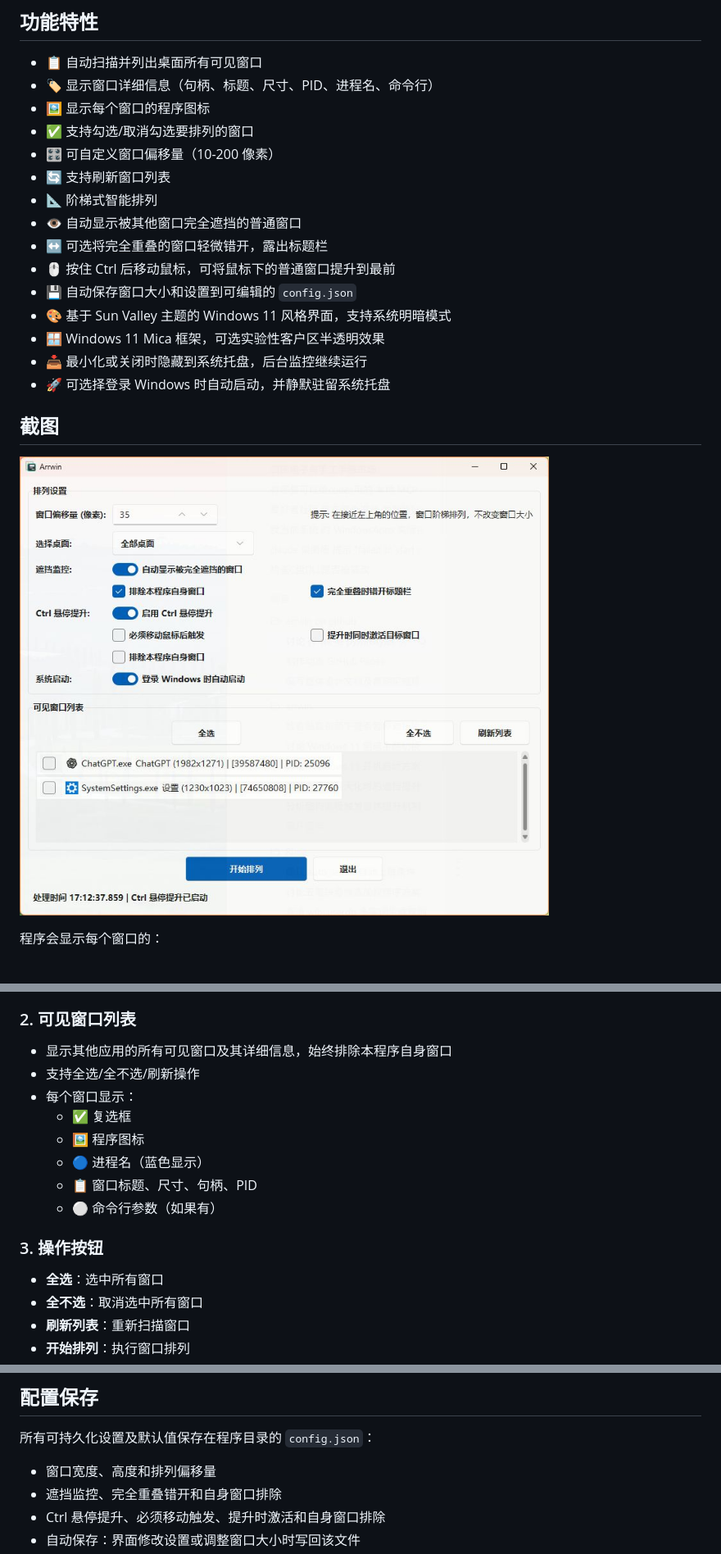
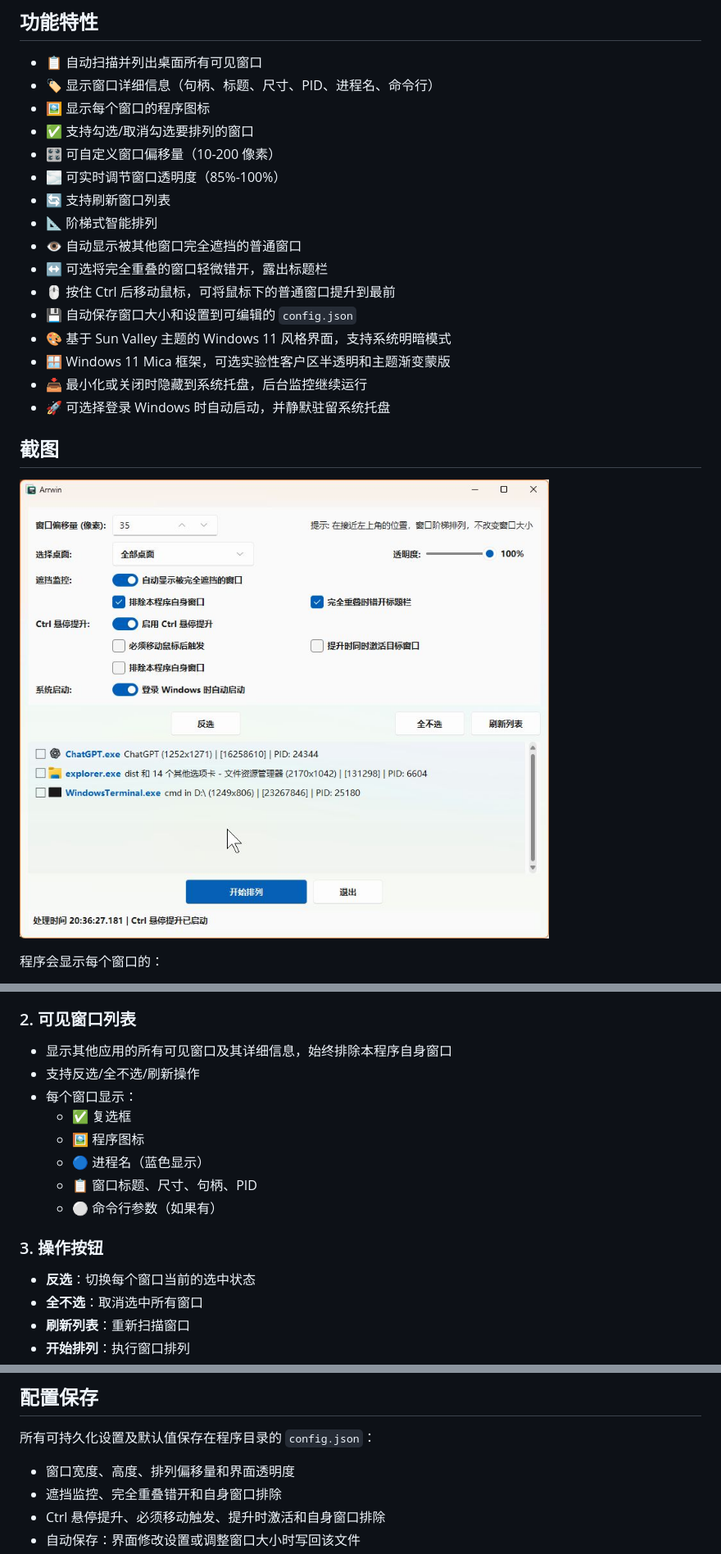
Before and after one commit to teateattt/arrwin, a Markdown page: README.md, 3 parts joined by grey strips. Shown at 82% size. Drawn GitHub-style; pictures changed too: Screen_Shot.png.

```diff
--- a/README.md
+++ b/README.md
@@ -9,6 +9,7 @@
 - 🖼️ 显示每个窗口的程序图标
 - ✅ 支持勾选/取消勾选要排列的窗口
 - 🎛️ 可自定义窗口偏移量（10-200 像素）
+- 🌫️ 可实时调节窗口透明度（85%-100%）
 - 🔄 支持刷新窗口列表
 - 📐 阶梯式智能排列
 - 👁️ 自动显示被其他窗口完全遮挡的普通窗口
@@ -16,7 +17,7 @@
 - 🖱️ 按住 Ctrl 后移动鼠标，可将鼠标下的普通窗口提升到最前
 - 💾 自动保存窗口大小和设置到可编辑的 `config.json`
 - 🎨 基于 Sun Valley 主题的 Windows 11 风格界面，支持系统明暗模式
-- 🪟 Windows 11 Mica 框架，可选实验性客户区半透明效果
+- 🪟 Windows 11 Mica 框架，可选实验性客户区半透明和主题渐变蒙版
 - 📥 最小化或关闭时隐藏到系统托盘，后台监控继续运行
 - 🚀 可选择登录 Windows 时自动启动，并静默驻留系统托盘
 
@@ -74,7 +75,7 @@ copy config.json dist\config.json
 
 ### 2. 可见窗口列表
 - 显示其他应用的所有可见窗口及其详细信息，始终排除本程序自身窗口
-- 支持全选/全不选/刷新操作
+- 支持反选/全不选/刷新操作
 - 每个窗口显示：
   - ✅ 复选框
   - 🖼️ 程序图标
@@ -83,7 +84,7 @@ copy config.json dist\config.json
   - ⚪ 命令行参数（如果有）
 
 ### 3. 操作按钮
-- **全选**：选中所有窗口
+- **反选**：切换每个窗口当前的选中状态
 - **全不选**：取消选中所有窗口
 - **刷新列表**：重新扫描窗口
 - **开始排列**：执行窗口排列
@@ -149,7 +150,7 @@ copy config.json dist\config.json
 ## 配置保存
 
 所有可持久化设置及默认值保存在程序目录的 `config.json`：
-- 窗口宽度、高度和排列偏移量
+- 窗口宽度、高度、排列偏移量和界面透明度
 - 遮挡监控、完全重叠错开和自身窗口排除
 - Ctrl 悬停提升、必须移动触发、提升时激活和自身窗口排除
 - 自动保存：界面修改设置或调整窗口大小时写回该文件
```
Also changed, not shown: assets/bg.png (added), bg.png (added), 6 other files.
